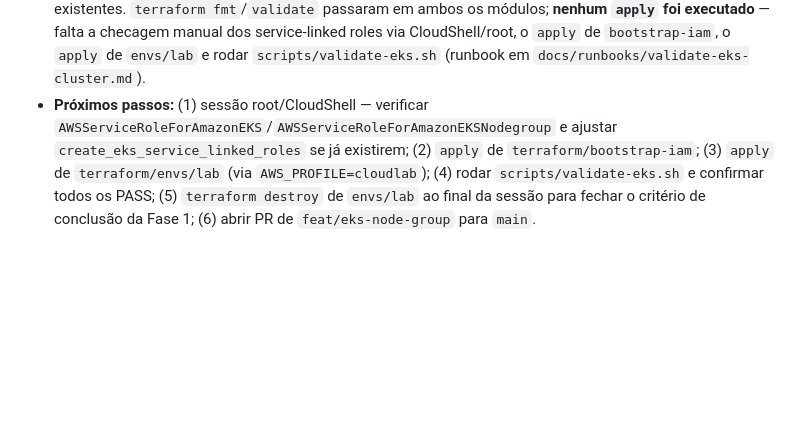
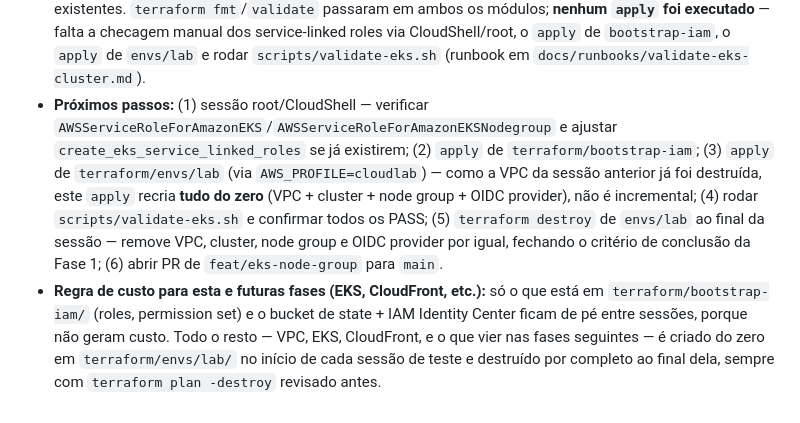
Before and after one commit to alisson92/minitube, a Markdown page: CLAUDE.md, the part around the change. GitHub-like rendering; blank space fills up the shorter version.

```diff
--- a/CLAUDE.md
+++ b/CLAUDE.md
@@ -107,4 +107,5 @@ Cada fase tem um critério de conclusão explícito. Não avançar de fase sem f
 - **Infraestrutura de pé:** só o bucket de state e o IAM Identity Center (`cloudlab-operator` + a role `minitube-network-smoke-test`), ambos persistentes por design. A VPC do lab (`terraform/envs/lab/`) foi **destruída ao final da sessão** (`terraform destroy`, `plan -destroy` revisado antes) — confirmado via `aws ec2 describe-vpcs` (VPC e NAT Gateway não existem mais na conta). Princípio de infraestrutura efêmera respeitado.
 - **PR #5** (`feat/vpc-module`: módulo de VPC + smoke test via SSM + padrão de validação funcional) mergeado em `main`; branch remota e local removidas.
 - **Módulo de EKS escrito, ainda NÃO aplicado na AWS** (branch `feat/eks-node-group`, ADR 004): `terraform/bootstrap-iam/main.tf` ganhou as roles `minitube-eks-cluster-role` e `minitube-eks-node-role` (+ service-linked roles condicionais) e a policy inline única do permission set (`operator_pass_smoke_test_role` renomeada para `operator_pass_roles`, unificando os `Statement` — a API do Identity Center só aceita uma inline policy por permission set). `terraform/envs/lab/eks.tf` (novo) define `aws_eks_cluster` (`authentication_mode = "API"`), `aws_eks_node_group` gerenciado spot (`2x t3.medium`, min=1/max=3/desired=2) e `aws_iam_openid_connect_provider` (IRSA, criado antecipadamente). Tags `kubernetes.io/cluster/minitube-lab=shared` adicionadas às subnets existentes. `terraform fmt`/`validate` passaram em ambos os módulos; **nenhum `apply` foi executado** — falta a checagem manual dos service-linked roles via CloudShell/root, o `apply` de `bootstrap-iam`, o `apply` de `envs/lab` e rodar `scripts/validate-eks.sh` (runbook em `docs/runbooks/validate-eks-cluster.md`).
-- **Próximos passos:** (1) sessão root/CloudShell — verificar `AWSServiceRoleForAmazonEKS`/`AWSServiceRoleForAmazonEKSNodegroup` e ajustar `create_eks_service_linked_roles` se já existirem; (2) `apply` de `terraform/bootstrap-iam`; (3) `apply` de `terraform/envs/lab` (via `AWS_PROFILE=cloudlab`); (4) rodar `scripts/validate-eks.sh` e confirmar todos os PASS; (5) `terraform destroy` de `envs/lab` ao final da sessão para fechar o critério de conclusão da Fase 1; (6) abrir PR de `feat/eks-node-group` para `main`.
+- **Próximos passos:** (1) sessão root/CloudShell — verificar `AWSServiceRoleForAmazonEKS`/`AWSServiceRoleForAmazonEKSNodegroup` e ajustar `create_eks_service_linked_roles` se já existirem; (2) `apply` de `terraform/bootstrap-iam`; (3) `apply` de `terraform/envs/lab` (via `AWS_PROFILE=cloudlab`) — como a VPC da sessão anterior já foi destruída, este `apply` recria **tudo do zero** (VPC + cluster + node group + OIDC provider), não é incremental; (4) rodar `scripts/validate-eks.sh` e confirmar todos os PASS; (5) `terraform destroy` de `envs/lab` ao final da sessão — remove VPC, cluster, node group e OIDC provider por igual, fechando o critério de conclusão da Fase 1; (6) abrir PR de `feat/eks-node-group` para `main`.
+- **Regra de custo para esta e futuras fases (EKS, CloudFront, etc.):** só o que está em `terraform/bootstrap-iam/` (roles, permission set) e o bucket de state + IAM Identity Center ficam de pé entre sessões, porque não geram custo. Todo o resto — VPC, EKS, CloudFront, e o que vier nas fases seguintes — é criado do zero em `terraform/envs/lab/` no início de cada sessão de teste e destruído por completo ao final dela, sempre com `terraform plan -destroy` revisado antes.
```
Also changed, not shown: docs/runbooks/validate-eks-cluster.md (+21 -1 lines).
